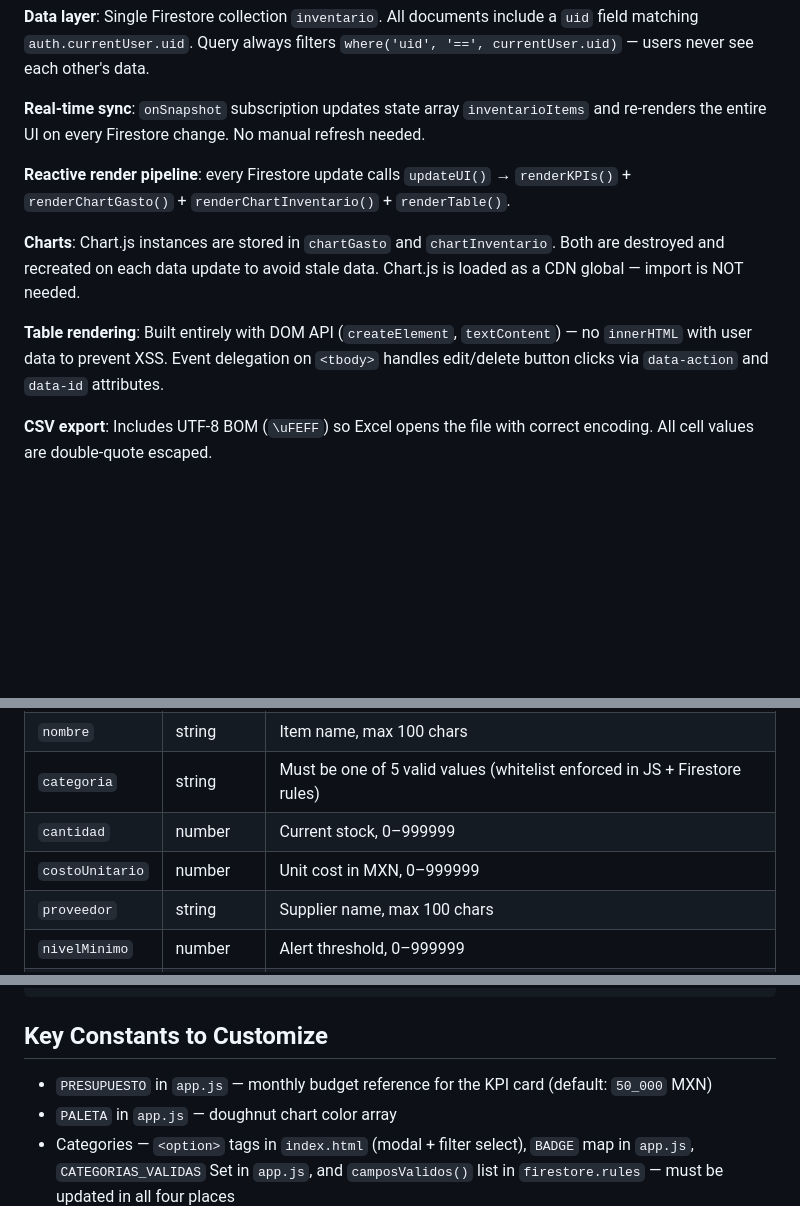
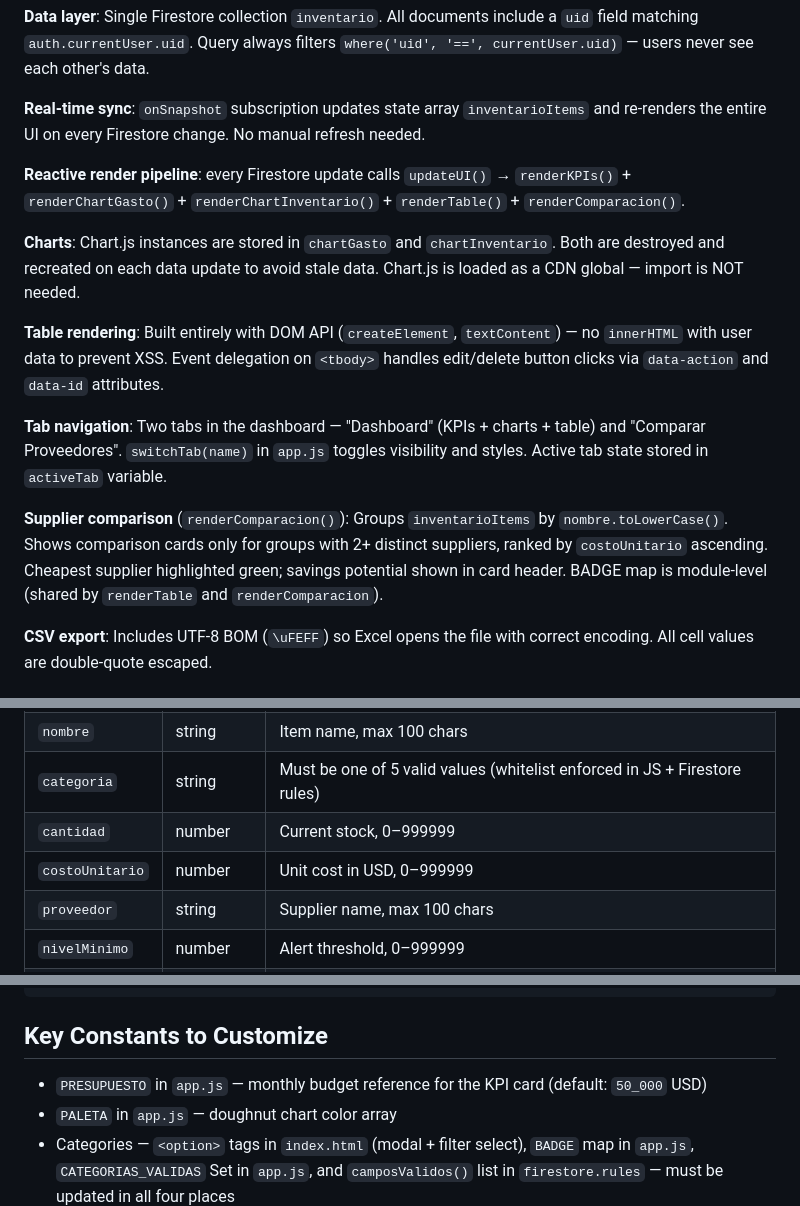
Before and after one commit to aobando98/dashboard-OPM, a Markdown page: CLAUDE.md, 3 parts joined by grey strips. Drawn GitHub-style; blank space fills up the shorter version.

Commit message:
docs: update CLAUDE.md — supplier comparison tab, USD currency, tab nav
Co-Authored-By: Claude Sonnet 4.6 <noreply@anthropic.com>

```diff
--- a/CLAUDE.md
+++ b/CLAUDE.md
@@ -75,11 +75,15 @@ App is available at `https://creaticaopm.web.app`.
 
 **Real-time sync**: `onSnapshot` subscription updates state array `inventarioItems` and re-renders the entire UI on every Firestore change. No manual refresh needed.
 
-**Reactive render pipeline**: every Firestore update calls `updateUI()` → `renderKPIs()` + `renderChartGasto()` + `renderChartInventario()` + `renderTable()`.
+**Reactive render pipeline**: every Firestore update calls `updateUI()` → `renderKPIs()` + `renderChartGasto()` + `renderChartInventario()` + `renderTable()` + `renderComparacion()`.
 
 **Charts**: Chart.js instances are stored in `chartGasto` and `chartInventario`. Both are destroyed and recreated on each data update to avoid stale data. Chart.js is loaded as a CDN global — import is NOT needed.
 
 **Table rendering**: Built entirely with DOM API (`createElement`, `textContent`) — no `innerHTML` with user data to prevent XSS. Event delegation on `<tbody>` handles edit/delete button clicks via `data-action` and `data-id` attributes.
+
+**Tab navigation**: Two tabs in the dashboard — "Dashboard" (KPIs + charts + table) and "Comparar Proveedores". `switchTab(name)` in `app.js` toggles visibility and styles. Active tab state stored in `activeTab` variable.
+
+**Supplier comparison** (`renderComparacion()`): Groups `inventarioItems` by `nombre.toLowerCase()`. Shows comparison cards only for groups with 2+ distinct suppliers, ranked by `costoUnitario` ascending. Cheapest supplier highlighted green; savings potential shown in card header. BADGE map is module-level (shared by `renderTable` and `renderComparacion`).
 
 **CSV export**: Includes UTF-8 BOM (`\uFEFF`) so Excel opens the file with correct encoding. All cell values are double-quote escaped.
 
@@ -136,7 +140,7 @@ Collection: `inventario`
 | `nombre` | string | Item name, max 100 chars |
 | `categoria` | string | Must be one of 5 valid values (whitelist enforced in JS + Firestore rules) |
 | `cantidad` | number | Current stock, 0–999999 |
-| `costoUnitario` | number | Unit cost in MXN, 0–999999 |
+| `costoUnitario` | number | Unit cost in USD, 0–999999 |
 | `proveedor` | string | Supplier name, max 100 chars |
 | `nivelMinimo` | number | Alert threshold, 0–999999 |
 | `createdAt` | timestamp | Set on create via `serverTimestamp()` |
@@ -155,7 +159,7 @@ cp js/firebase-config.example.js js/firebase-config.js
 
 ## Key Constants to Customize
 
-- `PRESUPUESTO` in `app.js` — monthly budget reference for the KPI card (default: `50_000` MXN)
+- `PRESUPUESTO` in `app.js` — monthly budget reference for the KPI card (default: `50_000` USD)
 - `PALETA` in `app.js` — doughnut chart color array
 - Categories — `<option>` tags in `index.html` (modal + filter select), `BADGE` map in `app.js`, `CATEGORIAS_VALIDAS` Set in `app.js`, and `camposValidos()` list in `firestore.rules` — must be updated in all four places
 
```
